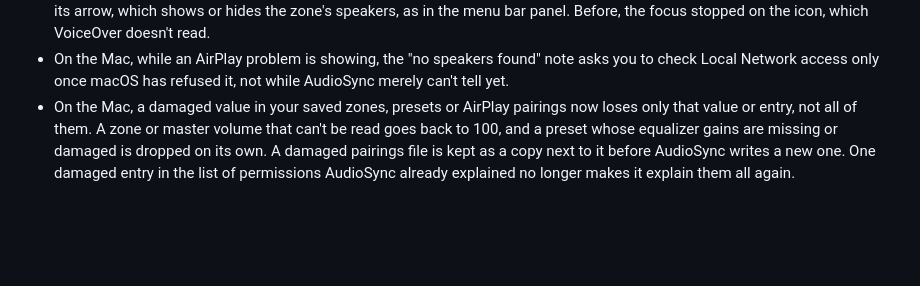
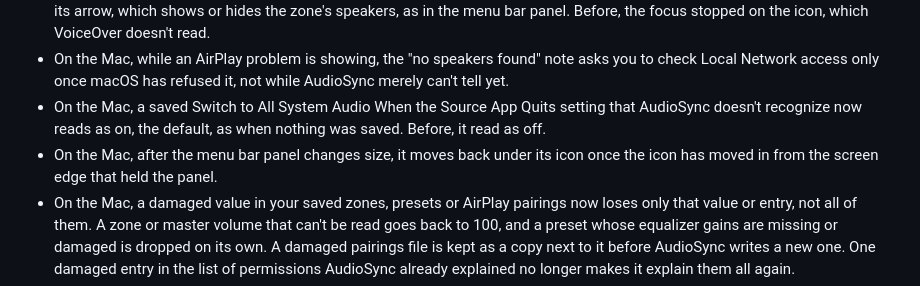
Before and after one commit to yassersutojoyo/audiosync, a Markdown page: CHANGELOG.md, the part around the change. GitHub-like rendering; blank space fills up the shorter version.

Commit message:
Add the Mac When Source Quits default and the menu bar panel re-centering to the Unreleased changelog

```diff
--- a/CHANGELOG.md
+++ b/CHANGELOG.md
@@ -36,6 +36,8 @@ User-visible changes in each version. Loosely follows [Keep a Changelog](https:/
 - On the Mac, the menu bar panel's first open after launch grows in from the menu bar like every open after it. Before, that first one just faded in at full size.
 - On the Mac, while none of a zone's speakers is found, Tab in the main window skips the zone's greyed round icon and stops on its arrow, which shows or hides the zone's speakers, as in the menu bar panel. Before, the focus stopped on the icon, which VoiceOver doesn't read.
 - On the Mac, while an AirPlay problem is showing, the "no speakers found" note asks you to check Local Network access only once macOS has refused it, not while AudioSync merely can't tell yet.
+- On the Mac, a saved Switch to All System Audio When the Source App Quits setting that AudioSync doesn't recognize now reads as on, the default, as when nothing was saved. Before, it read as off.
+- On the Mac, after the menu bar panel changes size, it moves back under its icon once the icon has moved in from the screen edge that held the panel.
 - On the Mac, a damaged value in your saved zones, presets or AirPlay pairings now loses only that value or entry, not all of them. A zone or master volume that can't be read goes back to 100, and a preset whose equalizer gains are missing or damaged is dropped on its own. A damaged pairings file is kept as a copy next to it before AudioSync writes a new one. One damaged entry in the list of permissions AudioSync already explained no longer makes it explain them all again.
 - On the Mac, a saved Google Cast speakers file that AudioSync can't read is kept as a copy next to it before AudioSync first saves over it, so the delays and formats in it aren't lost. A file AudioSync can't open at all is left as it is.
 - On the Mac, while the web remote is off, Paired Devices counts the phones it will let back in. Before, one damaged entry in the saved list made it say "No paired devices" while the others still worked.
```
